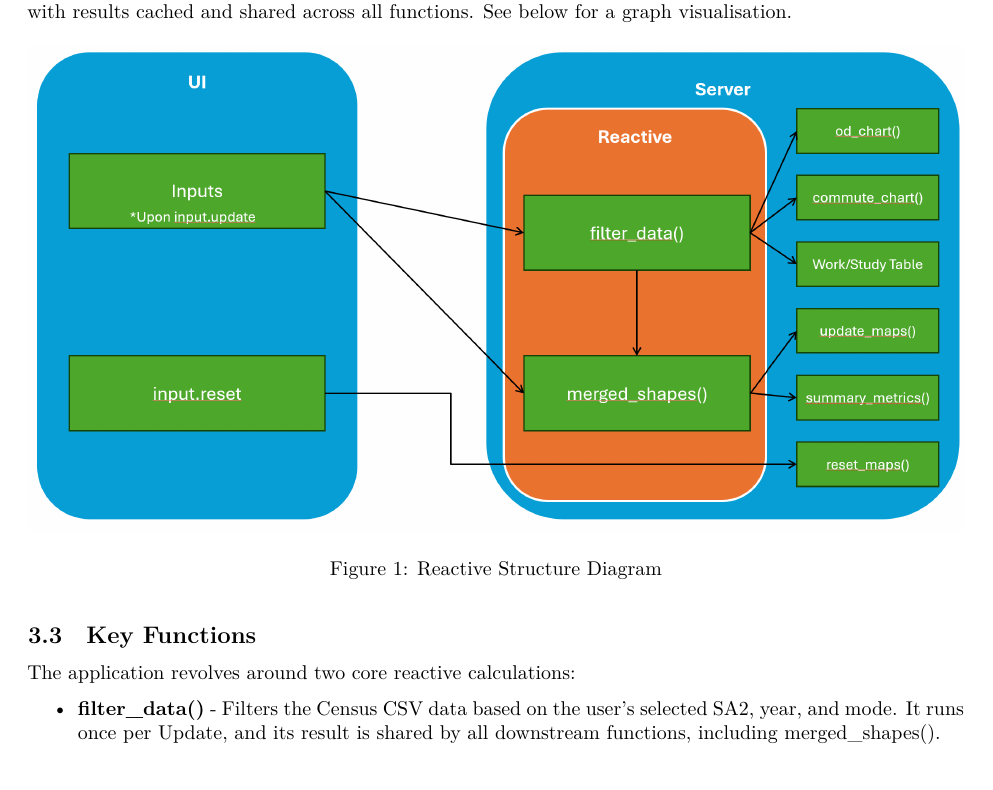
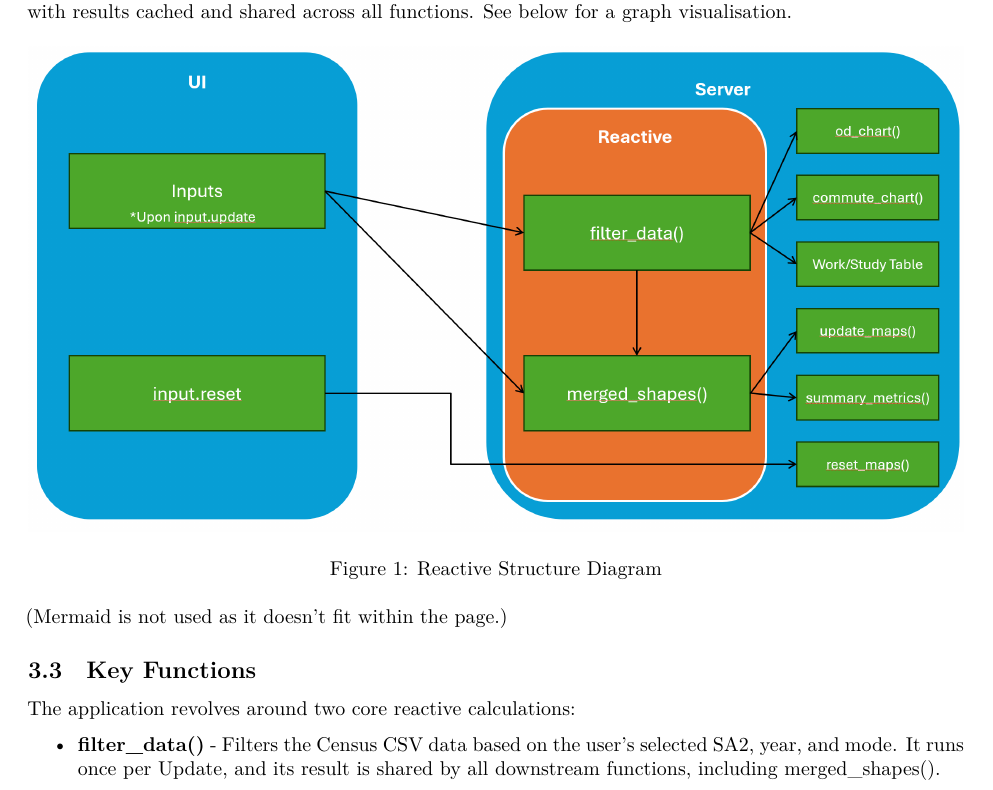
Before and after one commit to jhe482-uoa/gisci343-a2-auckland_origin_destination_analysis, a Quarto document (report.qmd): part of page 2 of 4, cut so that both start at the same text. Rendered offline with R 4.5, knitr and Pandoc in place of Quarto, then LaTeX, with nearby package versions.

Commit message:
Added a sentence

```diff
--- a/report.qmd
+++ b/report.qmd
@@ -44,6 +44,8 @@ The dashboard uses a hierarchical reactive flow to avoid redundant computation.
 
 ![Reactive Structure Diagram](data\qmd_image\diagram.png)
 
+(Mermaid is not used as it doesn't fit within the page.)
+
 ## Key Functions
 The application revolves around two core reactive calculations:
 
```
Also changed, not shown: report.qmd (1 more changed lines).
